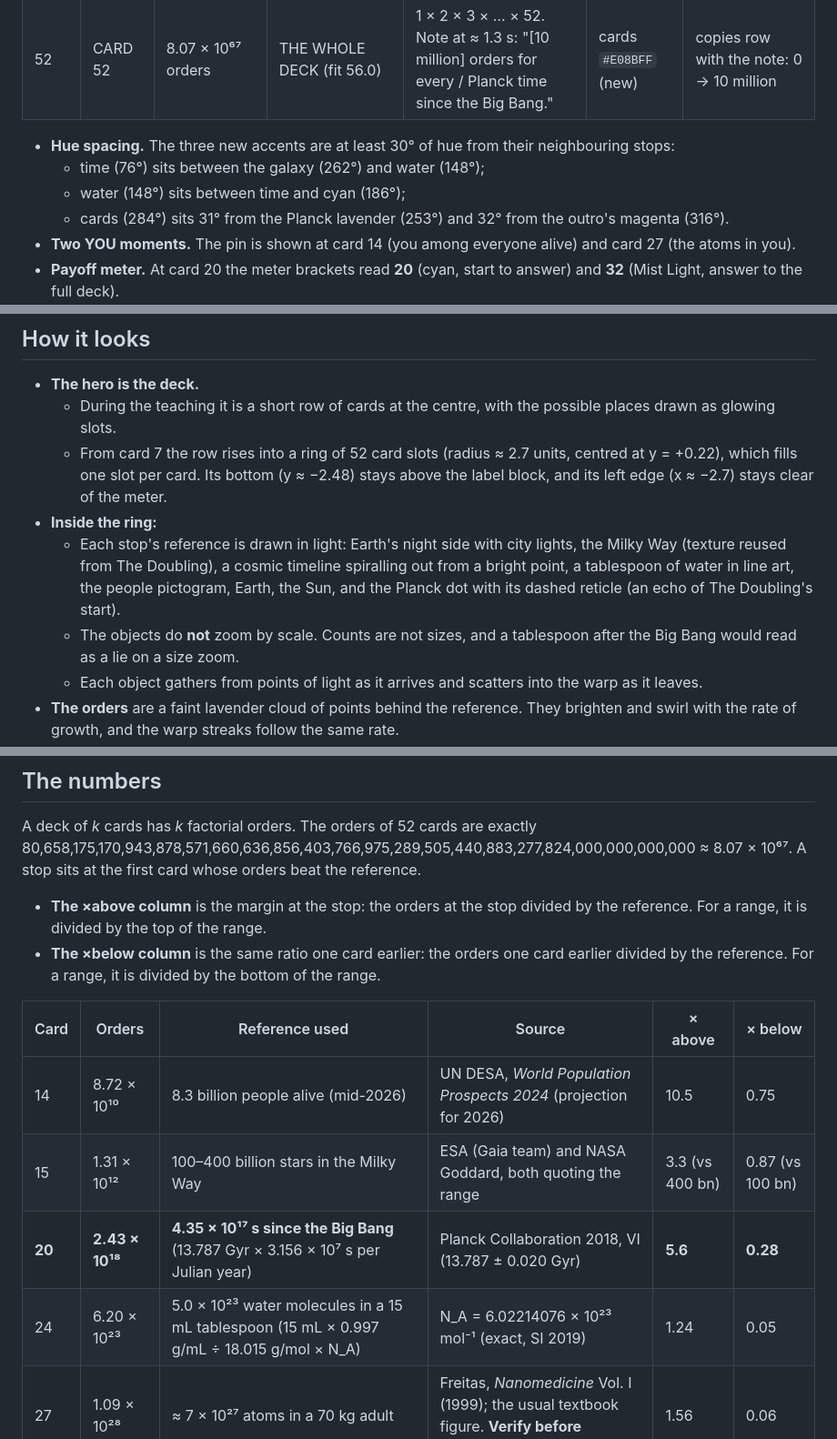
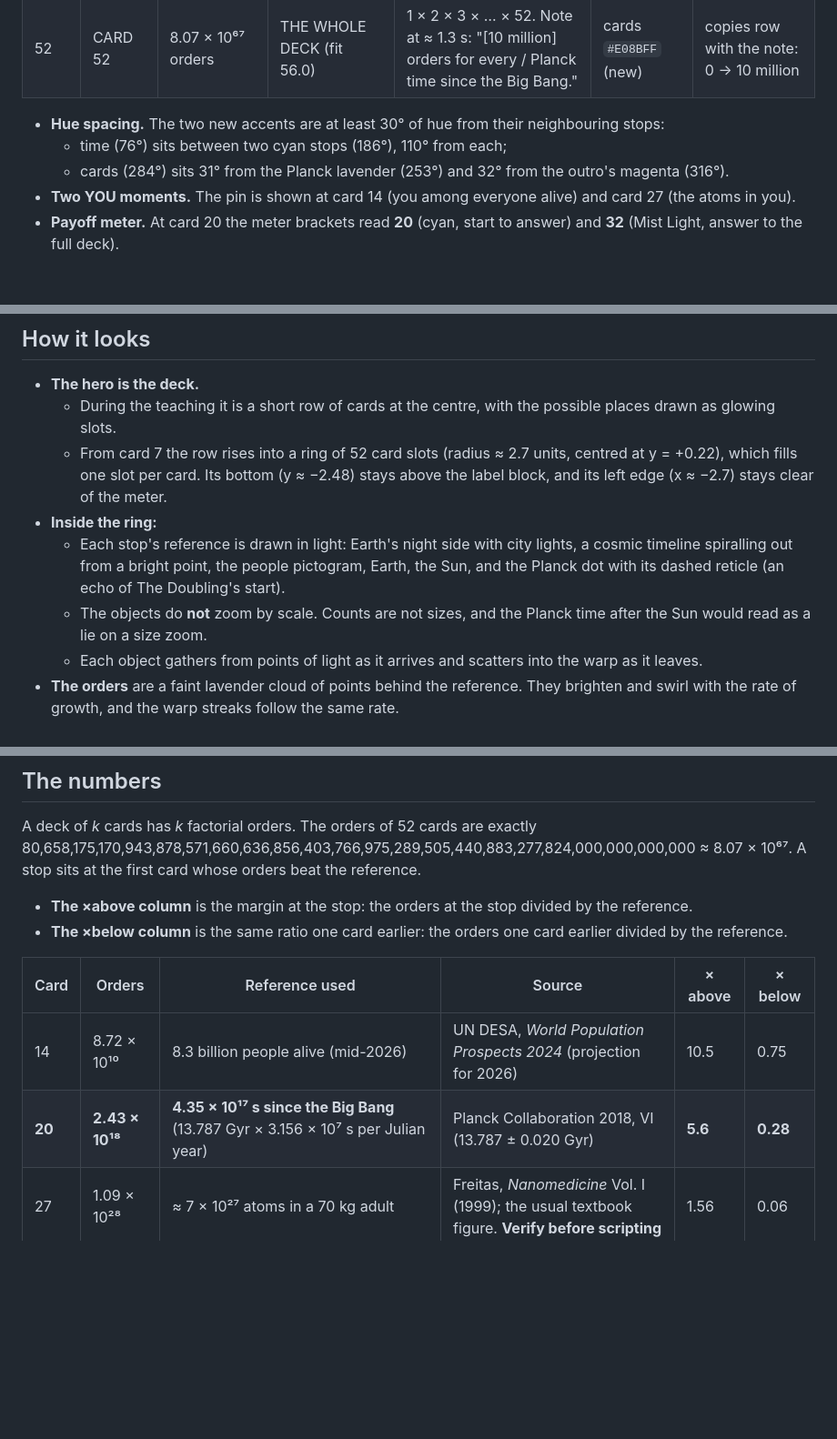
Before and after one commit to alone141/ParallelComputing, a Markdown page: shuffle_film/README.md, 3 parts joined by grey strips. Shown at 91% size. Rendered like a GitHub page; blank space fills up the shorter version.

```diff
--- a/shuffle_film/README.md
+++ b/shuffle_film/README.md
@@ -75,9 +71,8 @@ the size it fits at is given (never below 26).
 | 48 | CARD 48 | 8.07 × 10⁶⁰ since the Big Bang | THE PLANCK TIME (fit 55.5) | More than the [Planck times] so far (fit 30.6). Note at ≈ 1.8 s: "Where known physics [runs out]." | Planck `#B9A6FF` | pass row: 0 → 8.07 × 10⁶⁰ Planck times |
 | 52 | CARD 52 | 8.07 × 10⁶⁷ orders | THE WHOLE DECK (fit 56.0) | 1 × 2 × 3 × … × 52. Note at ≈ 1.3 s: "[10 million] orders for every / Planck time since the Big Bang." | cards `#E08BFF` (new) | copies row with the note: 0 → 10 million |
 
-- **Hue spacing.** The three new accents are at least 30° of hue from their neighbouring stops:
-  - time (76°) sits between the galaxy (262°) and water (148°);
-  - water (148°) sits between time and cyan (186°);
+- **Hue spacing.** The two new accents are at least 30° of hue from their neighbouring stops:
+  - time (76°) sits between two cyan stops (186°), 110° from each;
   - cards (284°) sits 31° from the Planck lavender (253°) and 32° from the outro's magenta (316°).
 - **Two YOU moments.** The pin is shown at card 14 (you among everyone alive) and card 27 (the atoms
   in you).
@@ -93,11 +88,10 @@ the size it fits at is given (never below 26).
     y = +0.22), which fills one slot per card. Its bottom (y ≈ −2.48) stays above the label block,
     and its left edge (x ≈ −2.7) stays clear of the meter.
 - **Inside the ring:**
-  - Each stop's reference is drawn in light: Earth's night side with city lights, the Milky Way
-    (texture reused from The Doubling), a cosmic timeline spiralling out from a bright point, a
-    tablespoon of water in line art, the people pictogram, Earth, the Sun, and the Planck dot with
+  - Each stop's reference is drawn in light: Earth's night side with city lights, a cosmic
+    timeline spiralling out from a bright point, the people pictogram, Earth, the Sun, and the Planck dot with
     its dashed reticle (an echo of The Doubling's start).
-  - The objects do **not** zoom by scale. Counts are not sizes, and a tablespoon after the Big Bang
+  - The objects do **not** zoom by scale. Counts are not sizes, and the Planck time after the Sun
     would read as a lie on a size zoom.
   - Each object gathers from points of light as it arrives and scatters into the warp as it leaves.
 - **The orders** are a faint lavender cloud of points behind the reference. They brighten and swirl
@@ -124,16 +118,13 @@ A deck of *k* cards has *k* factorial orders. The orders of 52 cards are exactly
 ≈ 8.07 × 10⁶⁷. A stop sits at the first card whose orders beat the reference.
 
 - **The ×above column** is the margin at the stop: the orders at the stop divided by the reference.
-  For a range, it is divided by the top of the range.
 - **The ×below column** is the same ratio one card earlier: the orders one card earlier divided by
-  the reference. For a range, it is divided by the bottom of the range.
+  the reference.
 
 | Card | Orders | Reference used | Source | × above | × below |
 |---|---|---|---|---|---|
 | 14 | 8.72 × 10¹⁰ | 8.3 billion people alive (mid-2026) | UN DESA, *World Population Prospects 2024* (projection for 2026) | 10.5 | 0.75 |
-| 15 | 1.31 × 10¹² | 100–400 billion stars in the Milky Way | ESA (Gaia team) and NASA Goddard, both quoting the range | 3.3 (vs 400 bn) | 0.87 (vs 100 bn) |
 | **20** | **2.43 × 10¹⁸** | **4.35 × 10¹⁷ s since the Big Bang** (13.787 Gyr × 3.156 × 10⁷ s per Julian year) | Planck Collaboration 2018, VI (13.787 ± 0.020 Gyr) | **5.6** | **0.28** |
-| 24 | 6.20 × 10²³ | 5.0 × 10²³ water molecules in a 15 mL tablespoon (15 mL × 0.997 g/mL ÷ 18.015 g/mol × N_A) | N_A = 6.02214076 × 10²³ mol⁻¹ (exact, SI 2019) | 1.24 | 0.05 |
 | 27 | 1.09 × 10²⁸ | ≈ 7 × 10²⁷ atoms in a 70 kg adult | Freitas, *Nanomedicine* Vol. I (1999); the usual textbook figure. **Verify before scripting** | 1.56 | 0.06 |
 | 42 | 1.41 × 10⁵¹ | ≈ 1.33 × 10⁵⁰ atoms in Earth | Jefferson Lab Science Education, "How many atoms are in the Earth?" | 10.6 | 0.25 |
 | 46 | 5.50 × 10⁵⁷ | ≈ 10⁵⁷ atoms in the Sun (computed: M☉ = 1.988 × 10³⁰ kg with the surface mix X = 0.738, Y = 0.249, Z = 0.013 gives 9.5 × 10⁵⁶) | Asplund et al. 2009 (composition); IAU 2015 (mass) | 5.8 | 0.13 |
```
Also changed, not shown: other parts of shuffle_film/README.md (+23 -27 lines), playbook/film-style.md (+0 -1 lines).
